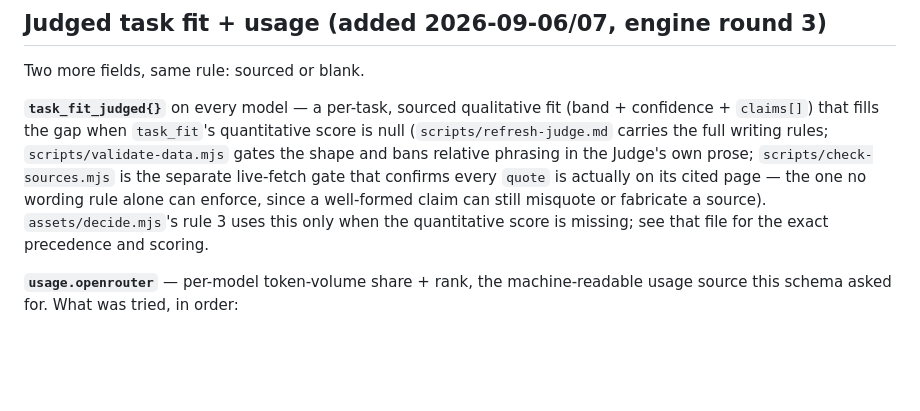
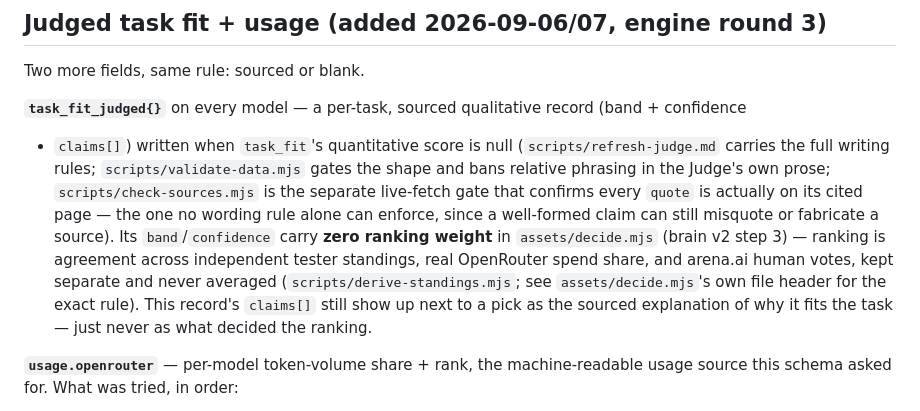
Before and after one commit to lucascashwell3-ai/modelproof, a Markdown page: scripts/data-sources.md, the part around the change. GitHub-like rendering; blank space fills up the shorter version.

```diff
--- a/scripts/data-sources.md
+++ b/scripts/data-sources.md
@@ -250,14 +250,17 @@ with a price and no source, or a non-URL `source_url`.
 
 Two more fields, same rule: sourced or blank.
 
-**`task_fit_judged{}`** on every model — a per-task, sourced qualitative fit (band + confidence +
-`claims[]`) that fills the gap when `task_fit`'s quantitative score is null (`scripts/refresh-judge.md`
+**`task_fit_judged{}`** on every model — a per-task, sourced qualitative record (band + confidence
++ `claims[]`) written when `task_fit`'s quantitative score is null (`scripts/refresh-judge.md`
 carries the full writing rules; `scripts/validate-data.mjs` gates the shape and bans relative
 phrasing in the Judge's own prose; `scripts/check-sources.mjs` is the separate live-fetch gate that
 confirms every `quote` is actually on its cited page — the one no wording rule alone can enforce,
-since a well-formed claim can still misquote or fabricate a source). `assets/decide.mjs`'s rule 3
-uses this only when the quantitative score is missing; see that file for the exact precedence and
-scoring.
+since a well-formed claim can still misquote or fabricate a source). Its `band`/`confidence` carry
+**zero ranking weight** in `assets/decide.mjs` (brain v2 step 3) — ranking is agreement across
+independent tester standings, real OpenRouter spend share, and arena.ai human votes, kept separate
+and never averaged (`scripts/derive-standings.mjs`; see `assets/decide.mjs`'s own file header for
+the exact rule). This record's `claims[]` still show up next to a pick as the sourced explanation
+of why it fits the task — just never as what decided the ranking.
 
 **`usage.openrouter`** — per-model token-volume share + rank, the machine-readable usage source
 this schema asked for. What was tried, in order:
```
Also changed, not shown: README.md (+10 -6 lines), scripts/refresh-judge.md (+4 -2 lines).
